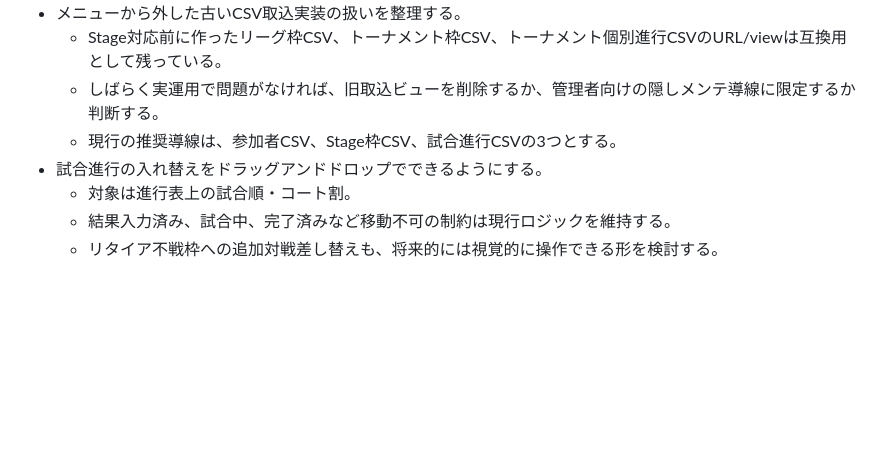
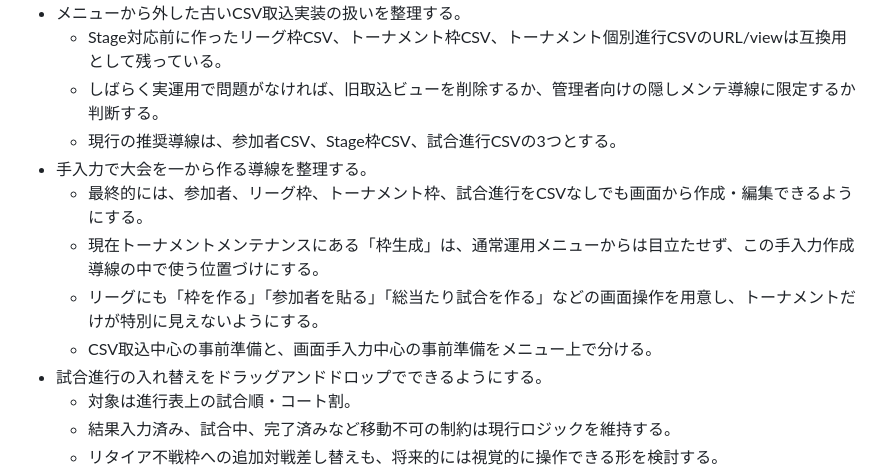
Before and after one commit to frm8c8cs9z-netizen/iscony, a Markdown page: TODO.md, the part around the change. Rendered like a GitHub page; blank space fills up the shorter version.

Commit message:
手入力作成導線の検討をTODOに追加

```diff
--- a/TODO.md
+++ b/TODO.md
@@ -18,6 +18,11 @@
   - Stage対応前に作ったリーグ枠CSV、トーナメント枠CSV、トーナメント個別進行CSVのURL/viewは互換用として残っている。
   - しばらく実運用で問題がなければ、旧取込ビューを削除するか、管理者向けの隠しメンテ導線に限定するか判断する。
   - 現行の推奨導線は、参加者CSV、Stage枠CSV、試合進行CSVの3つとする。
+- 手入力で大会を一から作る導線を整理する。
+  - 最終的には、参加者、リーグ枠、トーナメント枠、試合進行をCSVなしでも画面から作成・編集できるようにする。
+  - 現在トーナメントメンテナンスにある「枠生成」は、通常運用メニューからは目立たせず、この手入力作成導線の中で使う位置づけにする。
+  - リーグにも「枠を作る」「参加者を貼る」「総当たり試合を作る」などの画面操作を用意し、トーナメントだけが特別に見えないようにする。
+  - CSV取込中心の事前準備と、画面手入力中心の事前準備をメニュー上で分ける。
 - 試合進行の入れ替えをドラッグアンドドロップでできるようにする。
   - 対象は進行表上の試合順・コート割。
   - 結果入力済み、試合中、完了済みなど移動不可の制約は現行ロジックを維持する。
```
